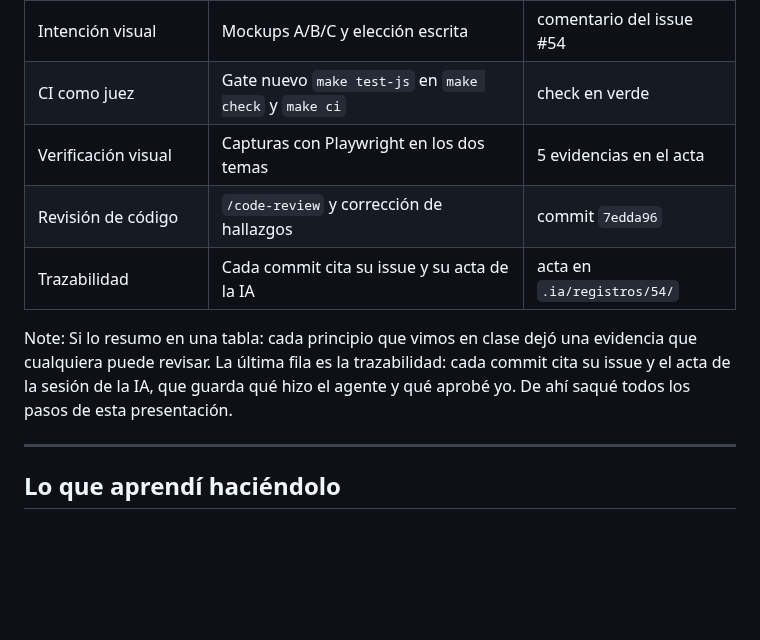
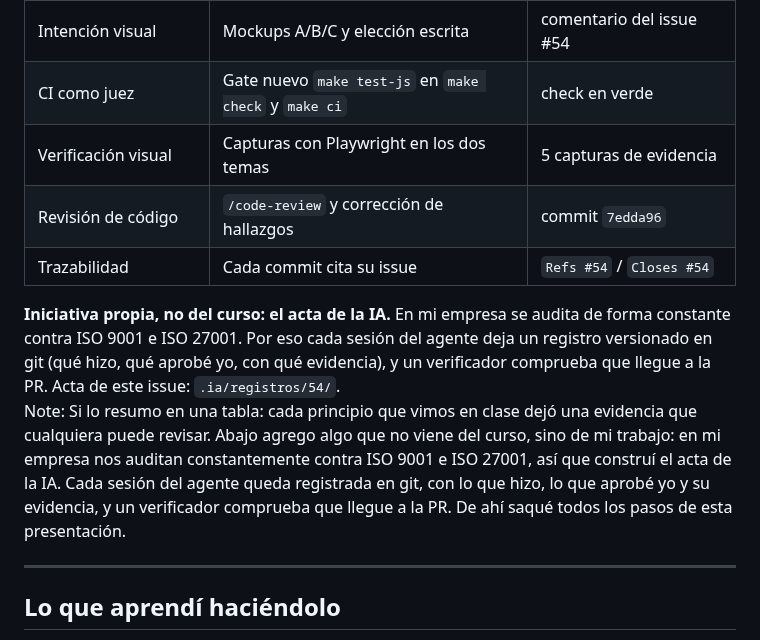
Before and after one commit to G3A/workshop-desarrollo-sw-guiado-por-ia, a Markdown page: presentacion-mesa-redonda-sdlc-ia/contenido.md, the part around the change. GitHub-like rendering; blank space fills up the shorter version.

Commit message:
docs: la presentacion separa el acta de la IA de los principios del curso
El acta de la IA es una iniciativa propia, no del curso: en la empresa
donde trabaja la persona se audita de forma constante contra ISO 9001 e
ISO 27001. La diapositiva 13 la saca de la tabla de principios y la pone
en un recuadro aparte con ese motivo; la fila de trazabilidad queda con lo
que si vino del curso, que cada commit cite su issue. El recuadro dice
"un verificador" y no "el CI": el CI del sandbox no lo corre.

Refs #255

Asistido-por-IA: claude-opus-5-5
Registro-IA: .ia/registros/255/088bbd20-cd5e-44fd-857a-a49c0c74f609.acta.curada.jsonl

Co-Authored-By: Claude Opus 5.5 <noreply@anthropic.com>

```diff
--- a/presentacion-mesa-redonda-sdlc-ia/contenido.md
+++ b/presentacion-mesa-redonda-sdlc-ia/contenido.md
@@ -325,15 +325,24 @@ historial también se ve formateada, porque el texto se guarda crudo y se pinta
 | Contexto en el repo | Design tokens y `COMPONENTS.md` guiaron el diseño | token nuevo `--bg-codigo` |
 | Intención visual | Mockups A/B/C y elección escrita | comentario del issue #54 |
 | CI como juez | Gate nuevo `make test-js` en `make check` y `make ci` | check en verde |
-| Verificación visual | Capturas con Playwright en los dos temas | 5 evidencias en el acta |
+| Verificación visual | Capturas con Playwright en los dos temas | 5 capturas de evidencia |
 | Revisión de código | `/code-review` y corrección de hallazgos | commit `7edda96` |
-| Trazabilidad | Cada commit cita su issue y su acta de la IA | acta en `.ia/registros/54/` |
+| Trazabilidad | Cada commit cita su issue | `Refs #54` / `Closes #54` |
+
+<div style="margin-top: 22px; padding: 14px 20px; border-radius: 12px; background: #fff4e0;
+border: 1px solid #f0c47a; font-size: 0.62em; text-align: left;">
+<b>Iniciativa propia, no del curso: el acta de la IA.</b> En mi empresa se audita de forma
+constante contra ISO 9001 e ISO 27001. Por eso cada sesión del agente deja un registro versionado
+en git (qué hizo, qué aprobé yo, con qué evidencia), y un verificador comprueba que llegue a la PR.
+Acta de este issue: <code>.ia/registros/54/</code>.
+</div>
 
 Note:
 Si lo resumo en una tabla: cada principio que vimos en clase dejó una evidencia que cualquiera
-puede revisar. La última fila es la trazabilidad: cada commit cita su issue y el acta de la sesión
-de la IA, que guarda qué hizo el agente y qué aprobé yo. De ahí saqué todos los pasos de esta
-presentación.
+puede revisar. Abajo agrego algo que no viene del curso, sino de mi trabajo: en mi empresa nos
+auditan constantemente contra ISO 9001 e ISO 27001, así que construí el acta de la IA. Cada sesión
+del agente queda registrada en git, con lo que hizo, lo que aprobé yo y su evidencia, y un
+verificador comprueba que llegue a la PR. De ahí saqué todos los pasos de esta presentación.
 
 ---
 
```
